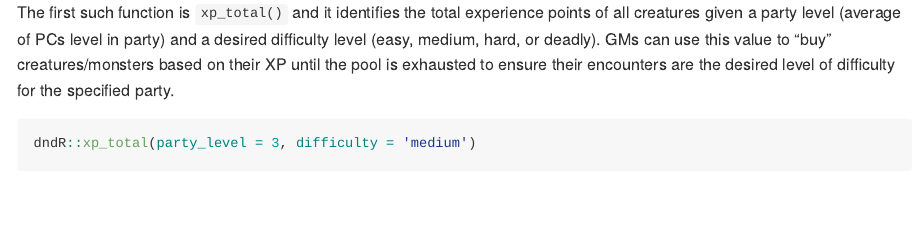
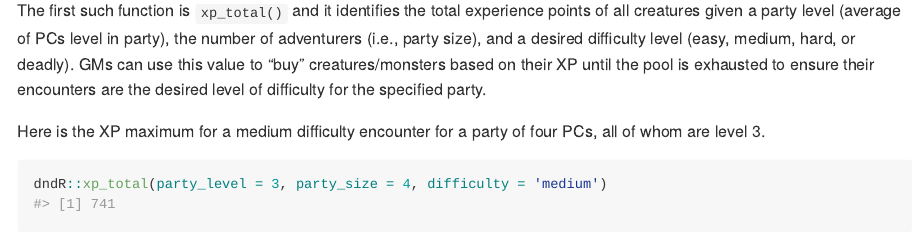
Before and after one commit to njlyon0/dndR, an R Markdown document (README.Rmd): the page in a window 1100 px wide, from 2420 px down before the commit and from 2380 px down after it, so that both start at the same text. Rendered offline with R 4.5, knitr and Pandoc, with nearby package versions; code that draws random numbers runs with fixed seeds of ours; some code elsewhere in the file could not run offline; badge pictures from the web are left out; common packages that the code uses without loading them are loaded.

Commit message:
Updated example of `xp_total()` now that the size of the party has been accounted for

````diff
--- a/README.Rmd
+++ b/README.Rmd
@@ -108,10 +109,12 @@ xp_df <- data.frame('pc_level' = 1:20,
                                          yes = "DMG", no = "dndR"))
 ```
 
-The first such function is `xp_total()` and it identifies the total experience points of all creatures given a party level (average of PCs level in party) and a desired difficulty level (easy, medium, hard, or deadly). GMs can use this value to "buy" creatures/monsters based on their XP until the pool is exhausted to ensure their encounters are the desired level of difficulty for the specified party.
+The first such function is `xp_total()` and it identifies the total experience points of all creatures given a party level (average of PCs level in party), the number of adventurers (i.e., party size), and a desired difficulty level (easy, medium, hard, or deadly). GMs can use this value to "buy" creatures/monsters based on their XP until the pool is exhausted to ensure their encounters are the desired level of difficulty for the specified party.
+
+Here is the XP maximum for a medium difficulty encounter for a party of four PCs, all of whom are level 3.
 
 ```{r xp_total_fxn}
-dndR::xp_total(party_level = 3, difficulty = 'medium')
+dndR::xp_total(party_level = 3, party_size = 4, difficulty = 'medium')
 ```
 
 Here is a comparison of the total XP for an easy encounter recommended in the DMG versus the XP calculated by `dndR::xp_total()` for the same difficulty of encounter.
````
Also changed, not shown: README.md, README.Rmd (3 more changed lines).
